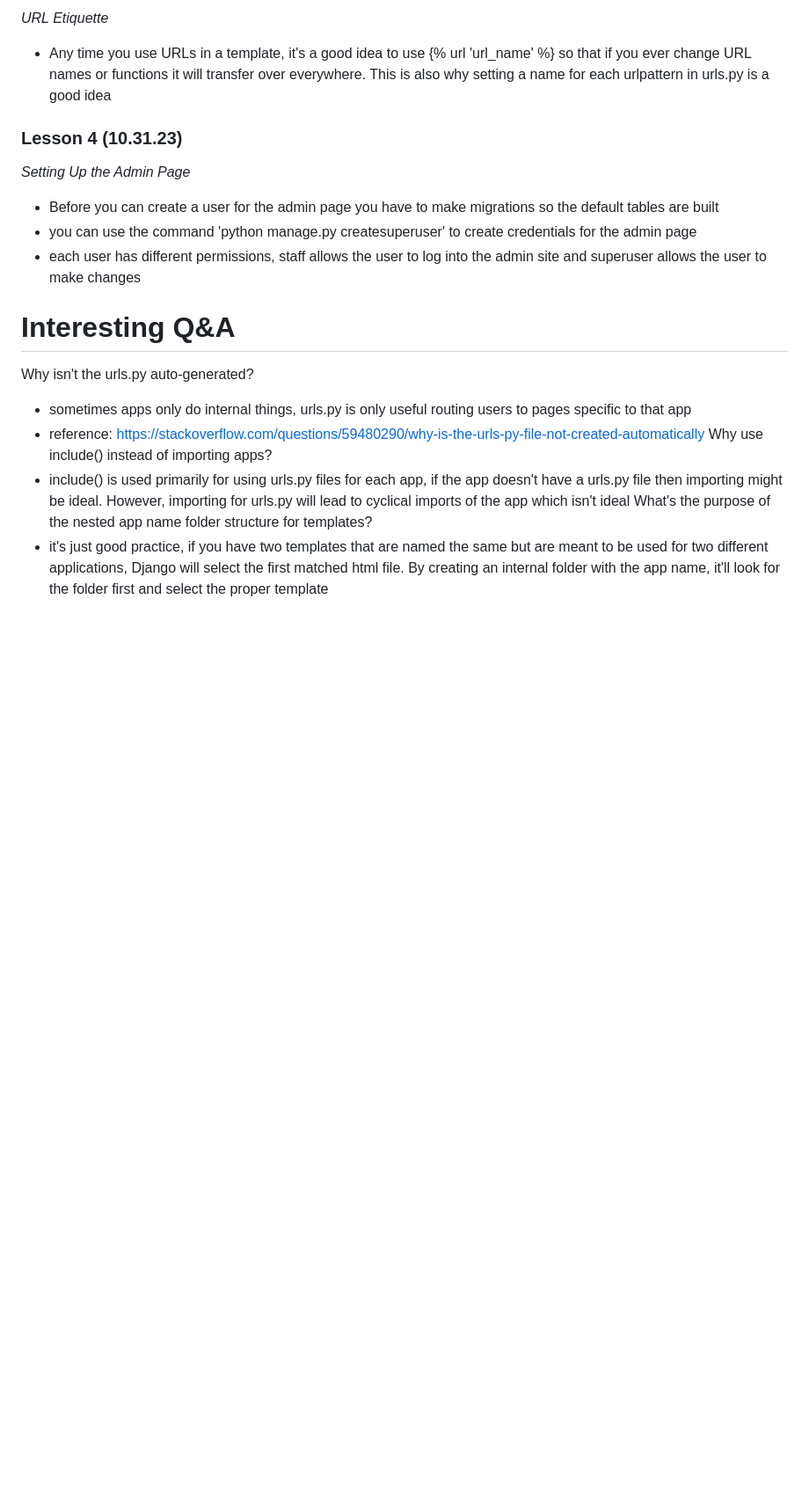
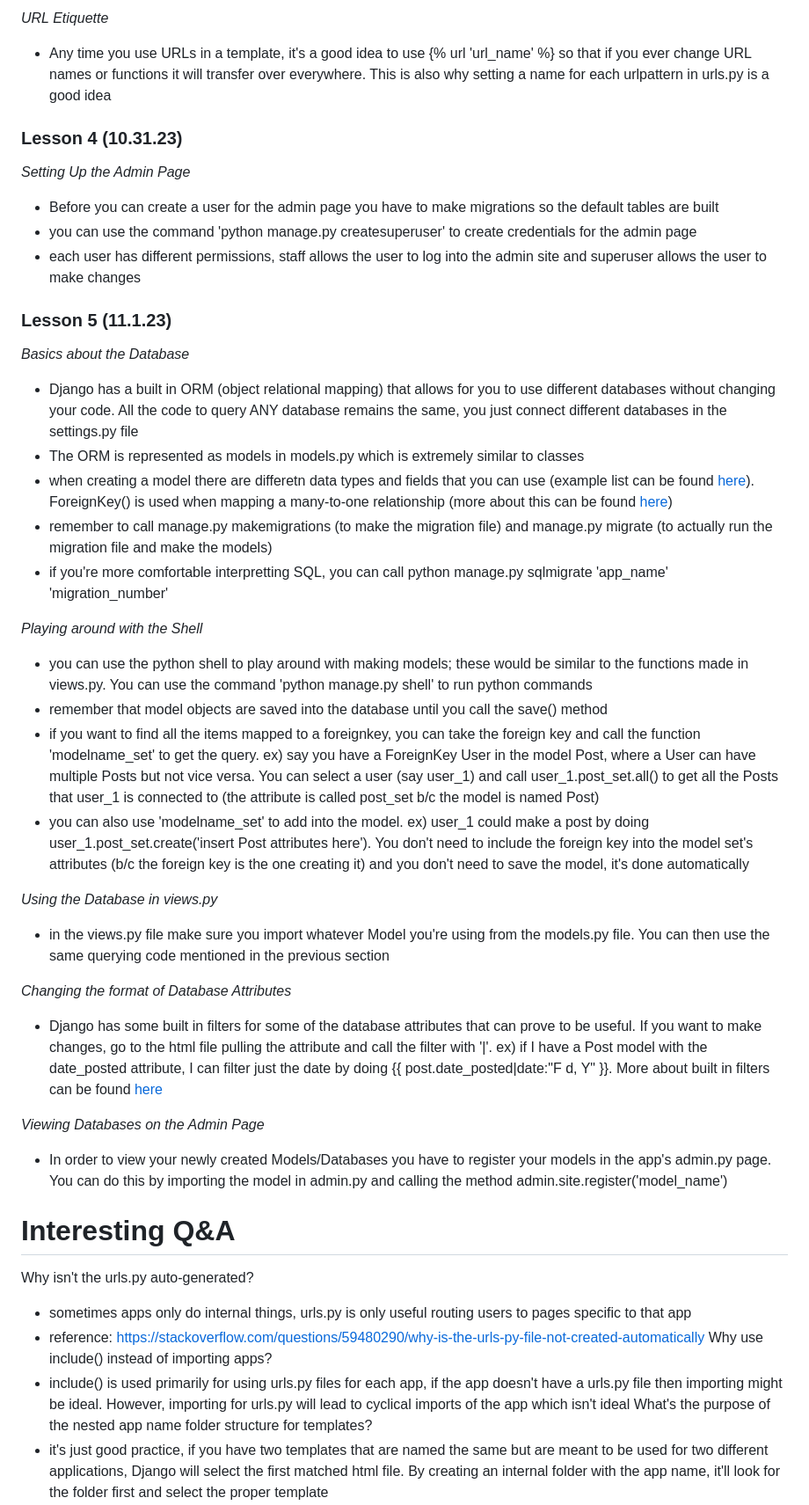
Before and after one commit to bernardwongssg/web-app, a Markdown page: README.md, the part around the change. Shown at 88% size. Drawn GitHub-style; blank space fills up the shorter version.

Commit message:
Update README.md - lesson 5

```diff
--- a/README.md
+++ b/README.md
@@ -44,6 +44,29 @@ Following along Corey Schafer's tutorial to get a better understanding of Django
 - you can use the command 'python manage.py createsuperuser' to create credentials for the admin page
 - each user has different permissions, staff allows the user to log into the admin site and superuser allows the user to make changes
 
+### Lesson 5 (11.1.23)
+*Basics about the Database*
+- Django has a built in ORM (object relational mapping) that allows for you to use different databases without changing your code. All the code to query ANY database remains the same, you just connect different databases in the settings.py file
+- The ORM is represented as models in models.py which is extremely similar to classes
+- when creating a model there are differetn data types and fields that you can use (example list can be found [here]([https://duckduckgo.com](https://www.geeksforgeeks.org/django-model-data-types-and-fields-list/#))). ForeignKey() is used when mapping a many-to-one relationship (more about this can be found [here](https://docs.djangoproject.com/en/4.2/topics/db/examples/many_to_one/))
+- remember to call manage.py makemigrations (to make the migration file) and manage.py migrate (to actually run the migration file and make the models)
+- if you're more comfortable interpretting SQL, you can call python manage.py sqlmigrate 'app_name' 'migration_number'
+
+*Playing around with the Shell*
+- you can use the python shell to play around with making models; these would be similar to the functions made in views.py. You can use the command 'python manage.py shell' to run python commands
+- remember that model objects are saved into the database until you call the save() method
+- if you want to find all the items mapped to a foreignkey, you can take the foreign key and call the function 'modelname_set' to get the query. ex) say you have a ForeignKey User in the model Post, where a User can have multiple Posts but not vice versa. You can select a user (say user_1) and call user_1.post_set.all() to get all the Posts that user_1 is connected to (the attribute is called post_set b/c the model is named Post)
+- you can also use 'modelname_set' to add into the model. ex) user_1 could make a post by doing user_1.post_set.create('insert Post attributes here'). You don't need to include the foreign key into the model set's attributes (b/c the foreign key is the one creating it) and you don't need to save the model, it's done automatically
+
+*Using the Database in views.py*
+- in the views.py file make sure you import whatever Model you're using from the models.py file. You can then use the same querying code mentioned in the previous section
+
+*Changing the format of Database Attributes*
+- Django has some built in filters for some of the database attributes that can prove to be useful. If you want to make changes, go to the html file pulling the attribute and call the filter with '|'. ex) if I have a Post model with the date_posted attribute, I can filter just the date by doing {{ post.date_posted|date:"F d, Y" }}. More about built in filters can be found [here](https://docs.djangoproject.com/en/2.0/ref/templates/builtins/#filter)
+
+*Viewing Databases on the Admin Page*
+- In order to view your newly created Models/Databases you have to register your models in the app's admin.py page. You can do this by importing the model in admin.py and calling the method admin.site.register('model_name')
+
 # Interesting Q&A
 Why isn't the urls.py auto-generated?
 - sometimes apps only do internal things, urls.py is only useful routing users to pages specific to that app
```
